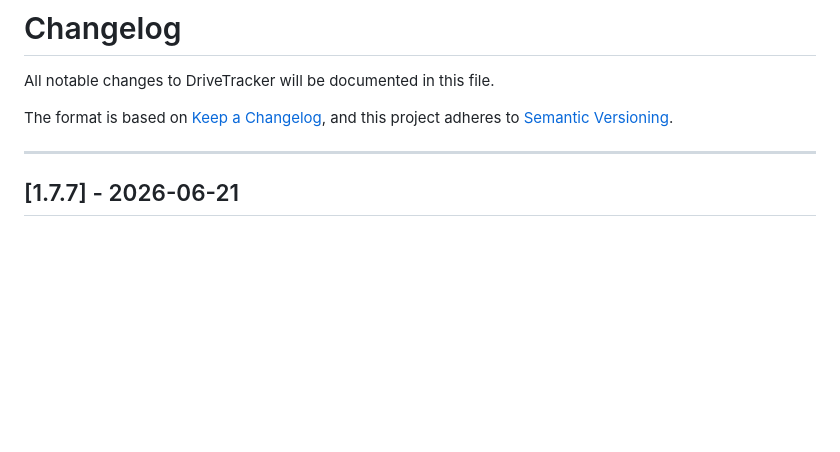
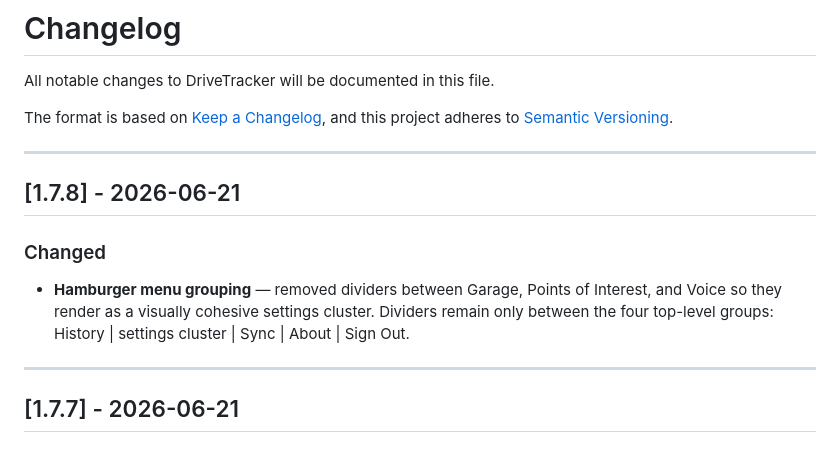
Before and after one commit to trippinex/Drive-Tracker, a Markdown page: CHANGELOG.md, the part around the change. Rendered like a GitHub page; blank space fills up the shorter version.

Commit message:
chore: finalize v1.7.8 in ROADMAP and CHANGELOG
Co-Authored-By: Claude Sonnet 4.6 <noreply@anthropic.com>

```diff
--- a/CHANGELOG.md
+++ b/CHANGELOG.md
@@ -4,6 +4,14 @@ All notable changes to DriveTracker will be documented in this file.
 
 The format is based on [Keep a Changelog](https://keepachangelog.com/en/1.0.0/),
 and this project adheres to [Semantic Versioning](https://semver.org/spec/v2.0.0.html).
+
+---
+
+## [1.7.8] - 2026-06-21
+
+### Changed
+
+- **Hamburger menu grouping** — removed dividers between Garage, Points of Interest, and Voice so they render as a visually cohesive settings cluster. Dividers remain only between the four top-level groups: History | settings cluster | Sync | About | Sign Out.
 
 ---
 
```
Also changed, not shown: ROADMAP.md (+1 -0 lines).
